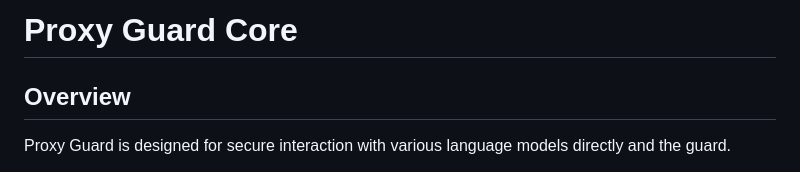
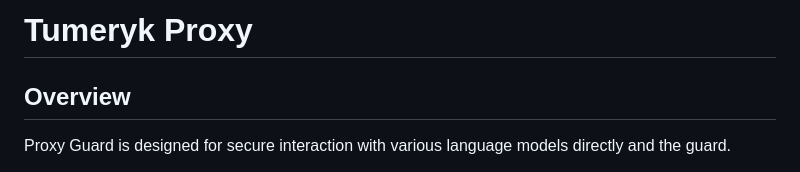
Before and after one commit to tumeryk/Tumeryk-Gen-AI-Security-Developer-SDK, a Markdown page: readme.md, the part around the change. Rendered like a GitHub page.

```diff
--- a/readme.md
+++ b/readme.md
@@ -1,5 +1,5 @@
 
-# Proxy Guard Core
+# Tumeryk Proxy
 
 ## Overview
 Proxy Guard is designed for secure interaction with various language models directly and the guard.
```
